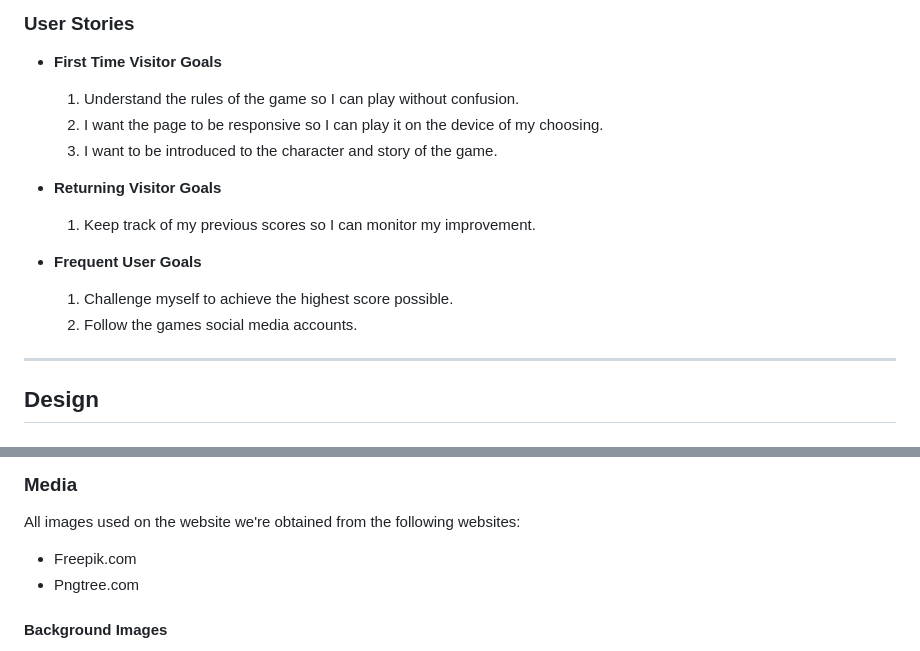
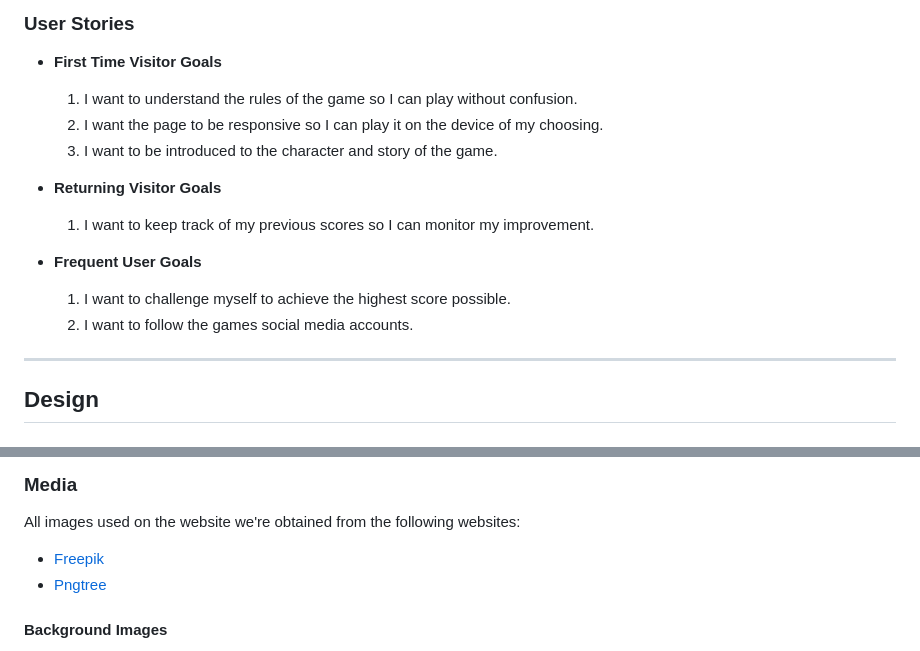
Before and after one commit to AndyWright360/Mystic-Hazels-Memory-Magic, a Markdown page: README.md, 2 parts joined by grey strips. Drawn GitHub-style.

```diff
--- a/README.md
+++ b/README.md
@@ -91,18 +91,18 @@ I included a scoring system to provide greater replayability and entice players
 
 - **First Time Visitor Goals**
 
-  1. Understand the rules of the game so I can play without confusion.
+  1. I want to understand the rules of the game so I can play without confusion.
   2. I want the page to be responsive so I can play it on the device of my choosing.
   3. I want to be introduced to the character and story of the game.
 
 - **Returning Visitor Goals**
 
-  1. Keep track of my previous scores so I can monitor my improvement.
+  1. I want to keep track of my previous scores so I can monitor my improvement.
 
 - **Frequent User Goals**
 
-  1. Challenge myself to achieve the highest score possible.
-  2. Follow the games social media accounts.
+  1. I want to challenge myself to achieve the highest score possible.
+  2. I want to follow the games social media accounts.
 
 ---
 
@@ -735,8 +735,8 @@ All content for the website was written by the developer Andrew Wright.
 
 All images used on the website we're obtained from the following websites:
 
-- Freepik.com
-- Pngtree.com
+- [Freepik](https://www.freepik.com/)
+- [Pngtree](https://pngtree.com/)
 
 #### **Background Images**
 
```
Also changed, not shown: TESTING.md (+15 -0 lines).
